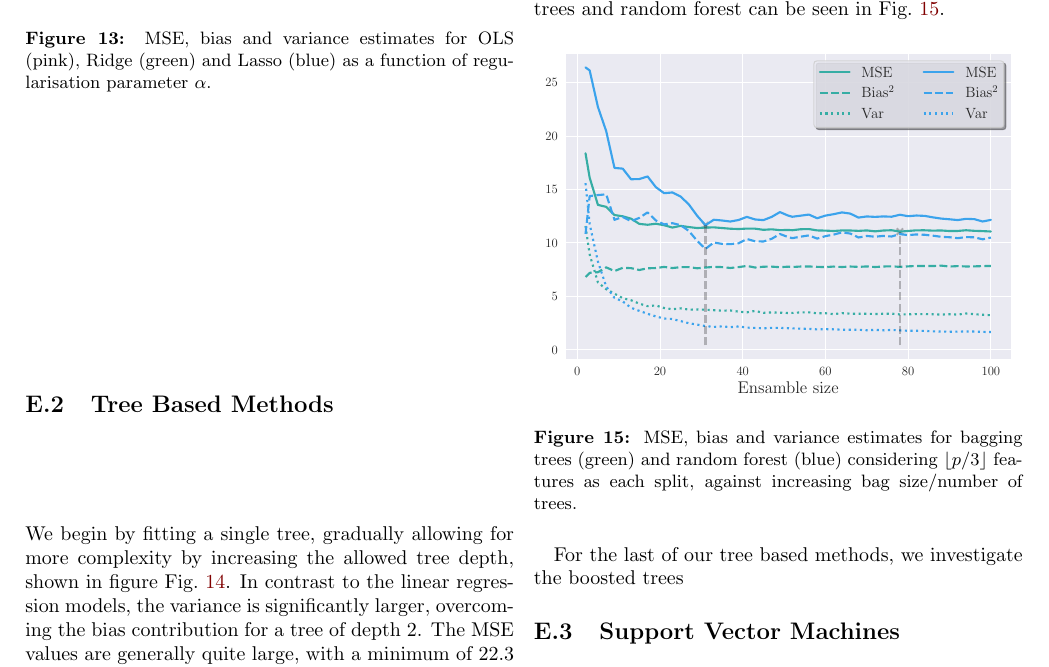
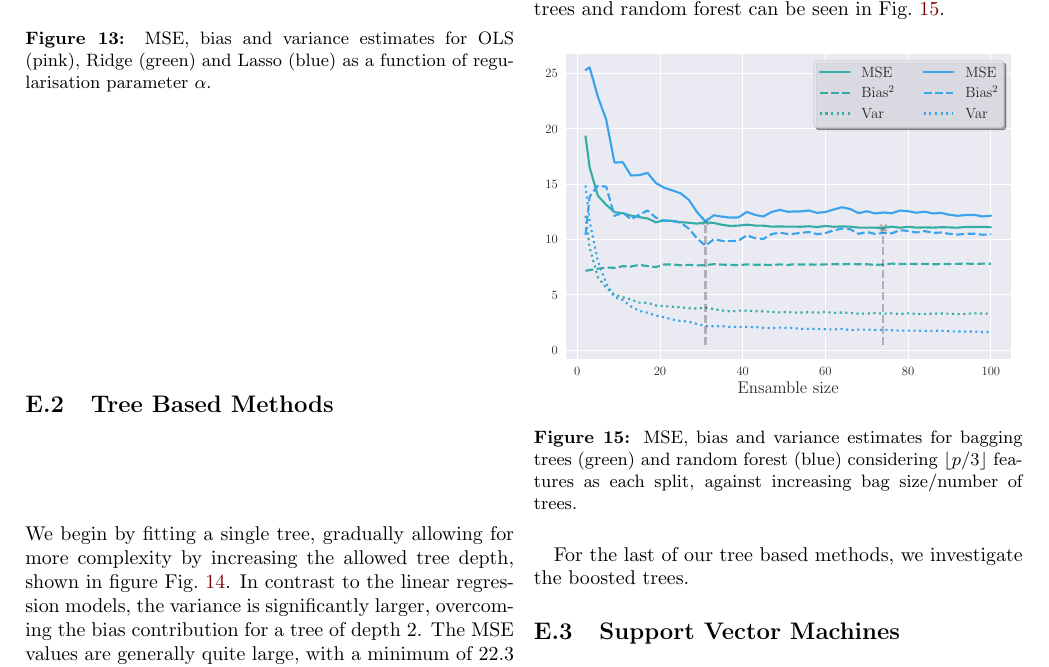
Before and after one commit to hkve/FYS-STK4155, a LaTeX paper (Project3/tex/main.tex, which reads Project3/tex/sections/appendix.tex): part of page 14 of 15, cut so that both start at the same text. Compiled offline with pdfLaTeX.

Commit message:
Updated bagging and random forrest

```diff
--- a/Project3/tex/sections/appendix.tex
+++ b/Project3/tex/sections/appendix.tex
@@ -104,6 +104,6 @@
             \caption{MSE, bias and variance estimates for bagging trees (green) and random forest (blue) considering $\lfloor p/3 \rfloor$ features as each split, against increasing bag size/number of trees.}
             \label[fig]{fig:bag_and_rf_biasvar_decomp}
         \end{figure}
-        For the last of our tree based methods, we investigate the boosted trees
+        For the last of our tree based methods, we investigate the boosted trees.
 
         \subsection{Support Vector Machines}
```
Also changed, not shown: Project3/tex/figs/BiasVar_Bag_and_Rf.pdf.
